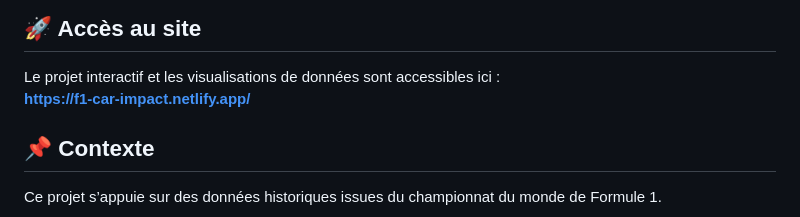
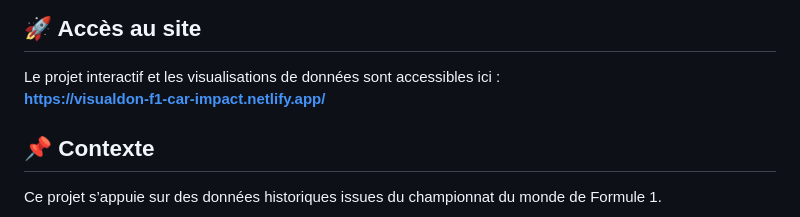
Before and after one commit to lucaleone15/visualdon-f1-car-impact, a Markdown page: README.md, the part around the change. Drawn GitHub-style.

Commit message:
Ajout du lien vers le site déployé

```diff
--- a/README.md
+++ b/README.md
@@ -5,7 +5,7 @@
 ## 🚀 Accès au site
 
 Le projet interactif et les visualisations de données sont accessibles ici :
-**[https://f1-car-impact.netlify.app/](https://f1-car-impact.netlify.app/)**
+**https://visualdon-f1-car-impact.netlify.app/**
 
 ## 📌 Contexte
 
```
